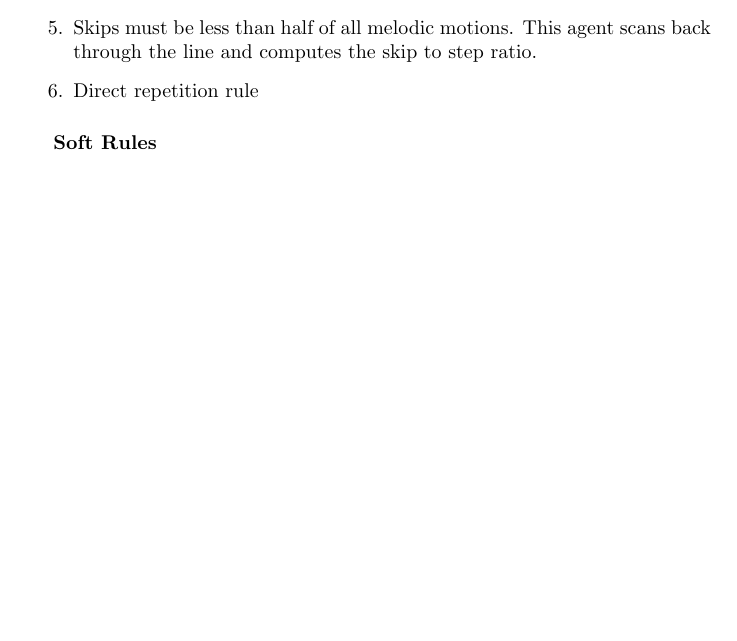
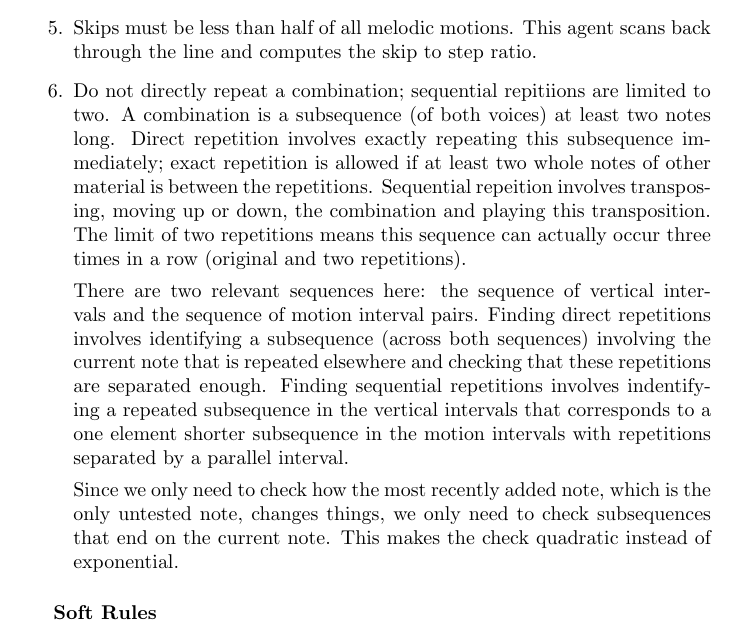
Before and after one commit to anasazi/Multi-Agent-AI-Music-Composition, a LaTeX thesis (paper/thesis.tex, which reads paper/agents.tex): part of page 6 of 6 before the commit and part of page 6 of 7 after it, cut so that both start at the same text, the shorter picture padded with empty space. Compiled offline with pdfLaTeX.

Commit message:
finished hard rules for first species

```diff
--- a/paper/agents.tex
+++ b/paper/agents.tex
@@ -90,7 +90,18 @@ The attached note will always be a whole note and will have at most one accident
 		\item Skips must be less than half of all melodic motions.
 					This agent scans back through the line and computes the skip to step ratio.
 
-		\item Direct repetition rule
+		\item Do not directly repeat a combination; sequential repitiions are limited to two. A combination is a subsequence (of both voices) at least two notes long.
+					Direct repetition involves exactly repeating this subsequence immediately; exact repetition is allowed if at least two whole notes of other material is between the repetitions.
+					Sequential repeition involves transposing, moving up or down, the combination and playing this transposition.
+					The limit of two repetitions means this sequence can actually occur three times in a row (original and two repetitions).
+
+					There are two relevant sequences here: the sequence of vertical intervals and the sequence of motion interval pairs.
+					Finding direct repetitions involves identifying a subsequence (across both sequences) involving the current note that is repeated elsewhere and checking that these repetitions are separated enough.
+					Finding sequential repetitions involves indentifying a repeated subsequence in the vertical intervals that corresponds to a one element shorter subsequence in the motion intervals with repetitions
+						separated by a parallel interval.
+
+					Since we only need to check how the most recently added note, which is the only untested note, changes things, we only need to check subsequences that end on the current note.
+					This makes the check quadratic instead of exponential.
 	\end{enumerate}
 \subparagraph{Soft Rules}
 
```
